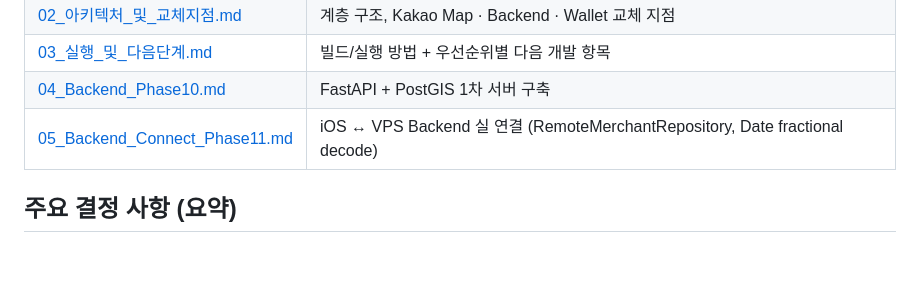
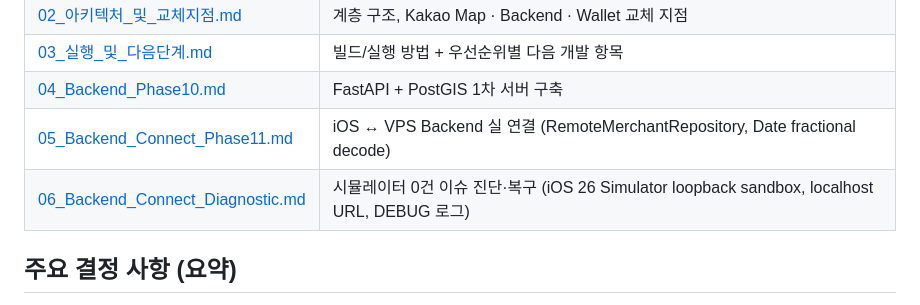
Before and after one commit to SongByungGyu/LocalPay, a Markdown page: LocalPayiOS/report/REPORT.md, the part around the change. Drawn GitHub-style; blank space fills up the shorter version.

```diff
--- a/LocalPayiOS/report/REPORT.md
+++ b/LocalPayiOS/report/REPORT.md
@@ -43,6 +43,7 @@
 | [03_실행_및_다음단계.md](03_실행_및_다음단계.md) | 빌드/실행 방법 + 우선순위별 다음 개발 항목 |
 | [04_Backend_Phase10.md](04_Backend_Phase10.md) | FastAPI + PostGIS 1차 서버 구축 |
 | [05_Backend_Connect_Phase11.md](05_Backend_Connect_Phase11.md) | iOS ↔ VPS Backend 실 연결 (RemoteMerchantRepository, Date fractional decode) |
+| [06_Backend_Connect_Diagnostic.md](06_Backend_Connect_Diagnostic.md) | 시뮬레이터 0건 이슈 진단·복구 (iOS 26 Simulator loopback sandbox, localhost URL, DEBUG 로그) |
 
 ## 주요 결정 사항 (요약)
 
```
Also changed, not shown: LocalPayiOS/report/06_Backend_Connect_Diagnostic.md (added, +138 -0 lines).
